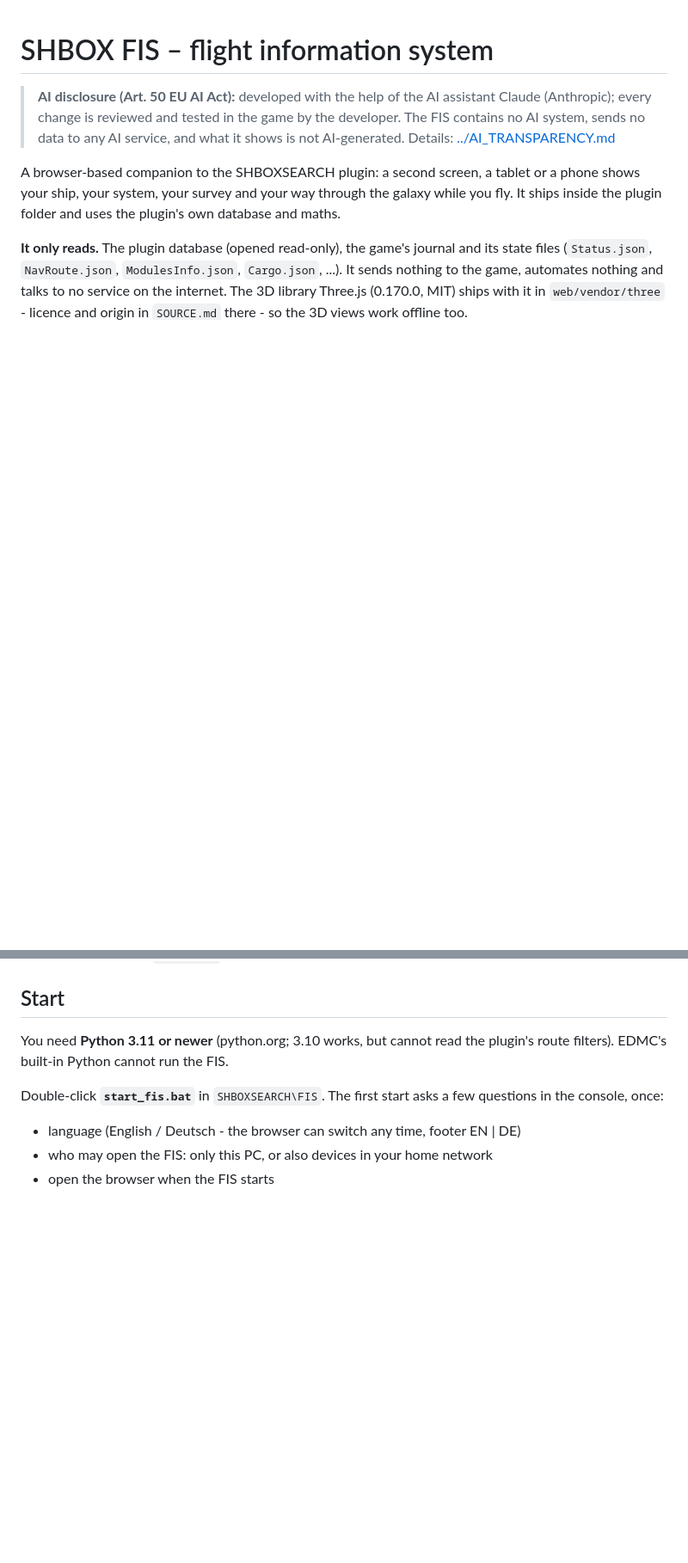
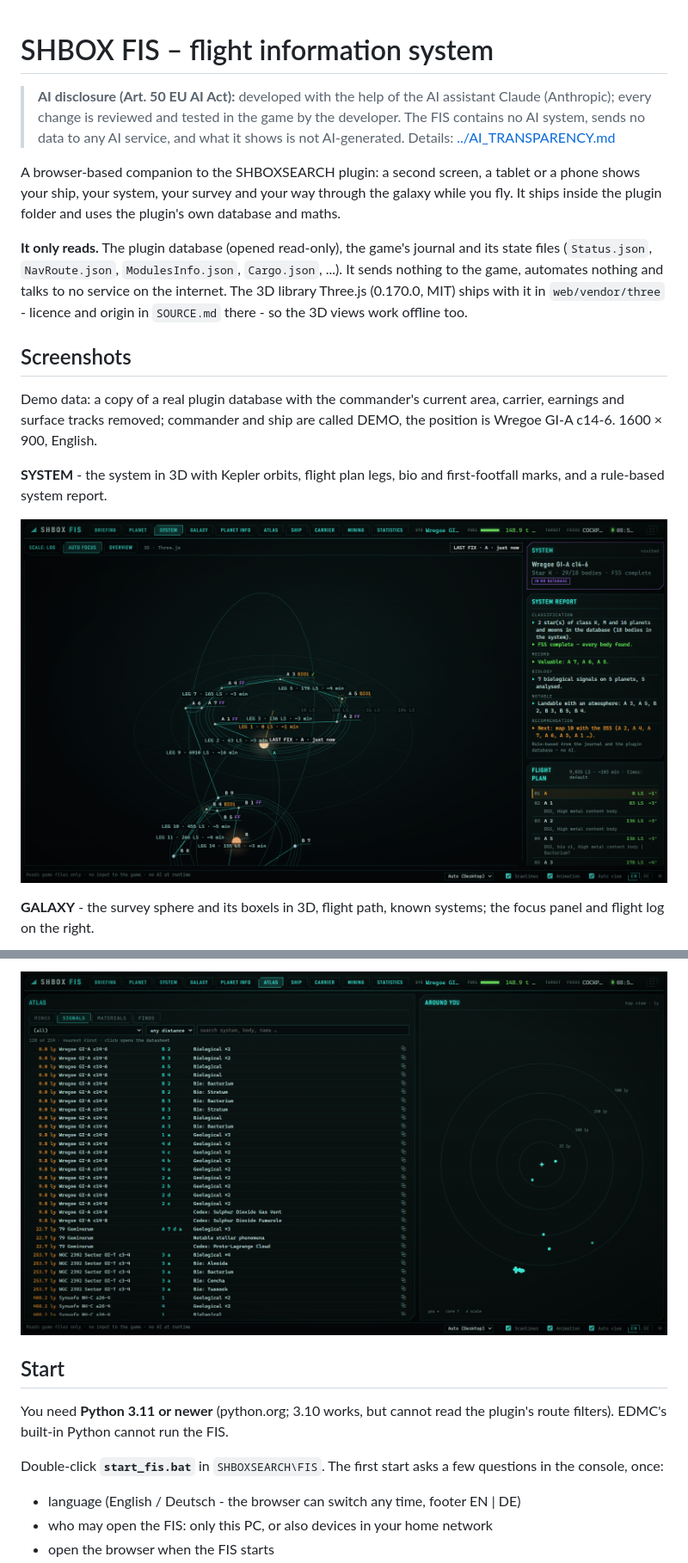
Before and after one commit to Shodanki/EDMC_BOXSEARCH, a Markdown page: FIS/README.md, 2 parts joined by grey strips. Shown at 86% size. Drawn GitHub-style; pictures changed too: FIS/docs/screenshots/demo_atlas.png (added), FIS/docs/screenshots/demo_system.png (added); blank space fills up the shorter version.

```diff
--- a/FIS/README.md
+++ b/FIS/README.md
@@ -17,3 +17,18 @@ and its state files (`Status.json`, `NavRoute.json`, `ModulesInfo.json`,
 to no service on the internet. The 3D library Three.js (0.170.0, MIT) ships
 with it in `web/vendor/three` - licence and origin in `SOURCE.md` there - so
 the 3D views work offline too.
+
+## Screenshots
+
+Demo data: a copy of a real plugin database with the commander's current
+area, carrier, earnings and surface tracks removed; commander and ship are
+called DEMO, the position is Wregoe GI-A c14-6. 1600 × 900, English.
+
+**SYSTEM** - the system in 3D with Kepler orbits, flight plan legs, bio and
+first-footfall marks, and a rule-based system report.
+
+![SYSTEM view](docs/screenshots/demo_system.png)
+
+**GALAXY** - the survey sphere and its boxels in 3D, flight path, known
+systems; the focus panel and flight log on the right.
+
@@ -20,3 +50,4 @@ the 3D views work offline too.
+![ATLAS view](docs/screenshots/demo_atlas.png)
 
 ## Start
 
```
Also changed, not shown: other parts of FIS/README.md (+15 -0 lines), README.md (+2 -1 lines), FIS/docs/screenshots/demo_galaxy.png (added), FIS/docs/screenshots/demo_planetinfo.png (added), FIS/docs/screenshots/demo_ship.png (added), 1 other file.
